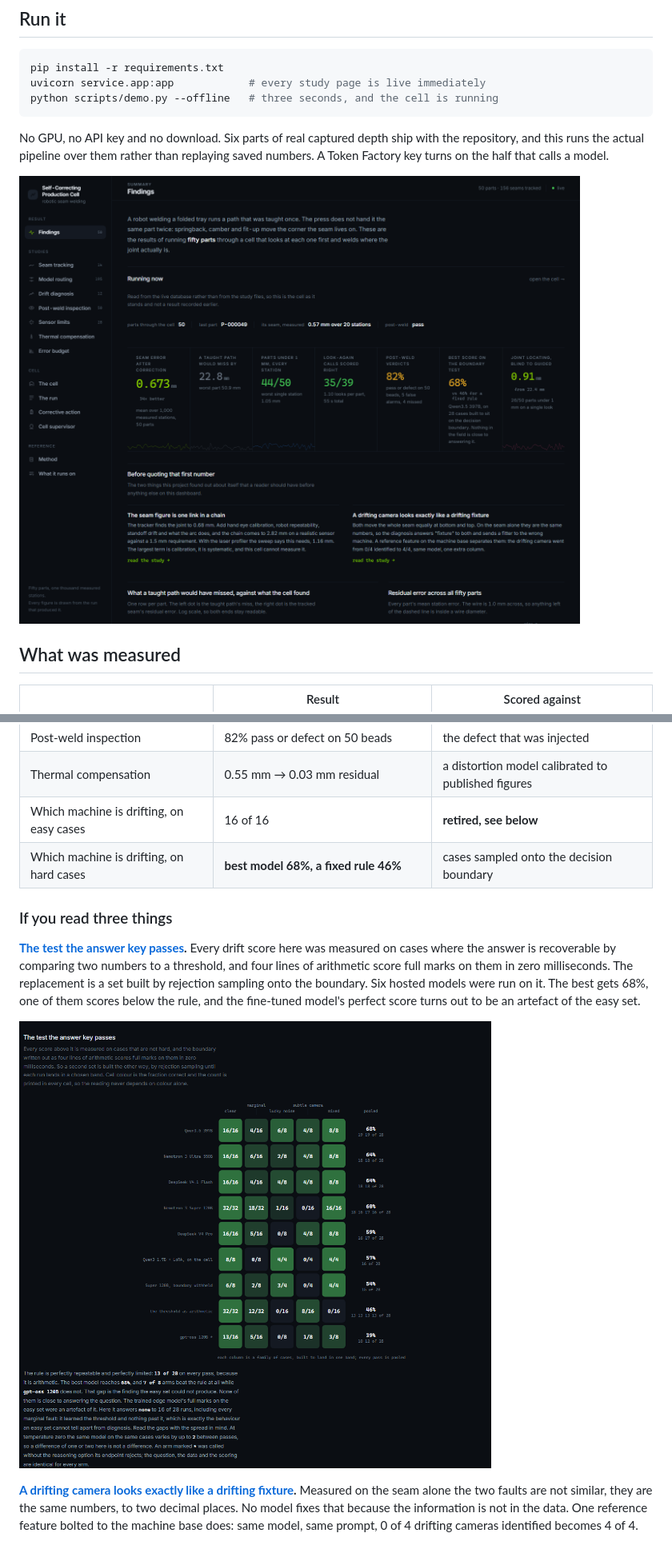
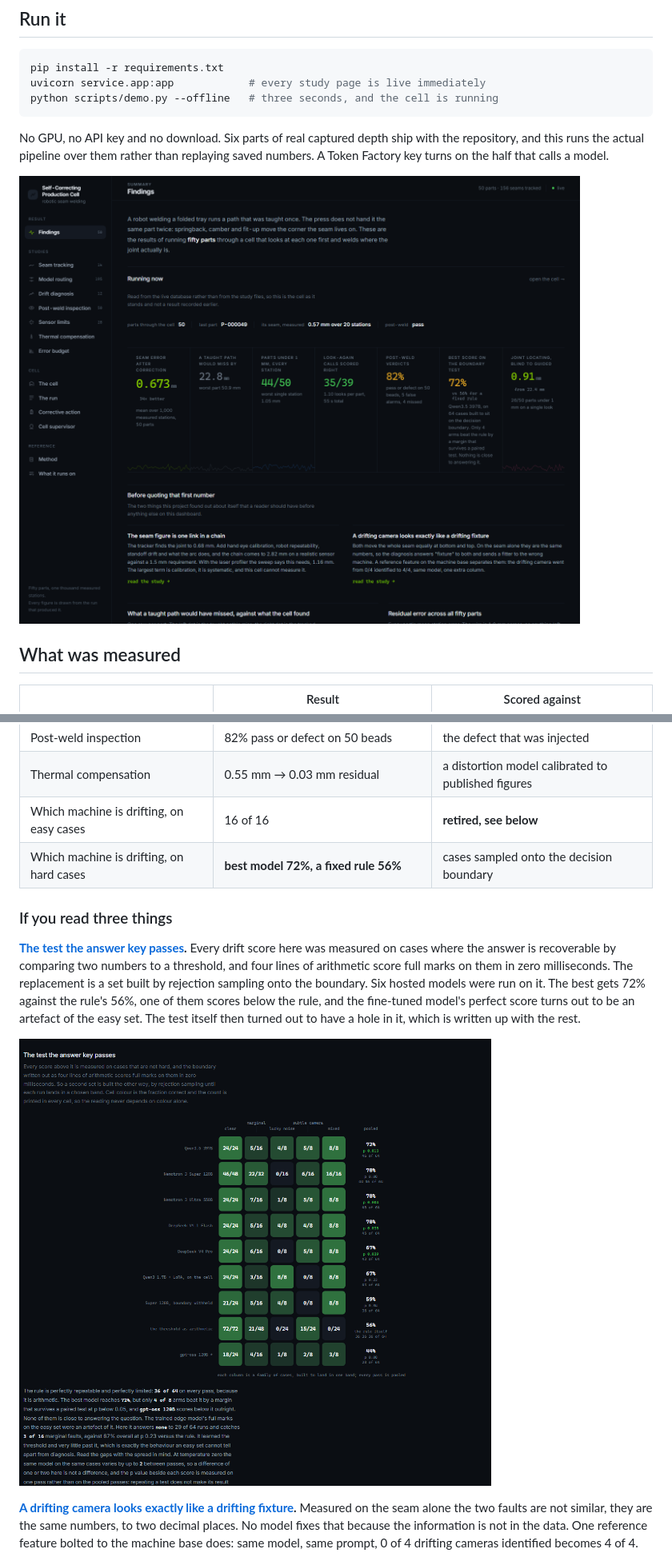
Before and after one commit to harshal-96/tank-inspection-crawler, a Markdown page: README.md, 2 parts joined by grey strips. Shown: that part at 80% size. GitHub-like rendering; pictures changed too: docs/figures/boundary_test.png, docs/figures/dashboard.png.

```diff
--- a/README.md
+++ b/README.md
@@ -35,7 +35,7 @@ numbers. A Token Factory key turns on the half that calls a model.
 | Post-weld inspection | 82% pass or defect on 50 beads | the defect that was injected |
 | Thermal compensation | 0.55 mm → 0.03 mm residual | a distortion model calibrated to published figures |
 | Which machine is drifting, on easy cases | 16 of 16 | **retired, see below** |
-| Which machine is drifting, on hard cases | **best model 68%, a fixed rule 46%** | cases sampled onto the decision boundary |
+| Which machine is drifting, on hard cases | **best model 72%, a fixed rule 56%** | cases sampled onto the decision boundary |
 
 ### If you read three things
 
@@ -43,9 +43,10 @@ numbers. A Token Factory key turns on the half that calls a model.
 Every drift score here was measured on cases where the answer is recoverable by
 comparing two numbers to a threshold, and four lines of arithmetic score full marks on
 them in zero milliseconds. The replacement is a set built by rejection sampling onto
-the boundary. Six hosted models were run on it. The best gets 68%, one of them scores
-below the rule, and the fine-tuned model's perfect score turns out to be an artefact of
-the easy set.
+the boundary. Six hosted models were run on it. The best gets 72% against the rule's
+56%, one of them scores below the rule, and the fine-tuned model's perfect score turns
+out to be an artefact of the easy set. The test itself then turned out to have a hole
+in it, which is written up with the rest.
 
 ![Nine arms against five families of hard case](docs/figures/boundary_test.png)
 
```
Also changed, not shown: other parts of README.md (+55 -35 lines), 10 other files.
